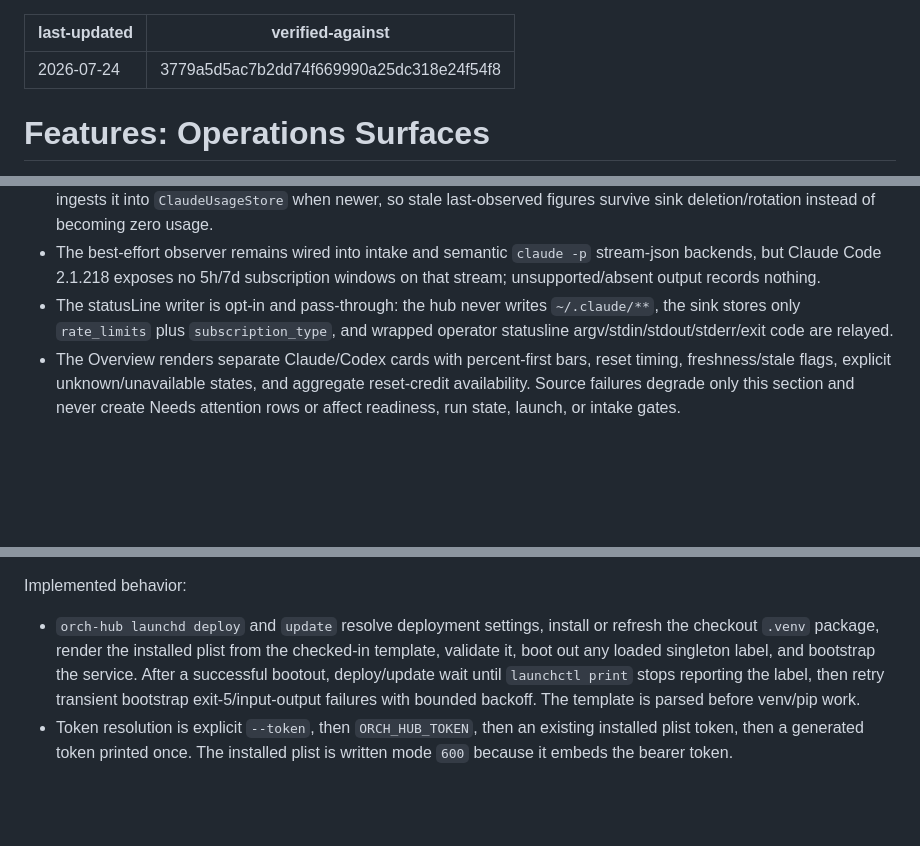
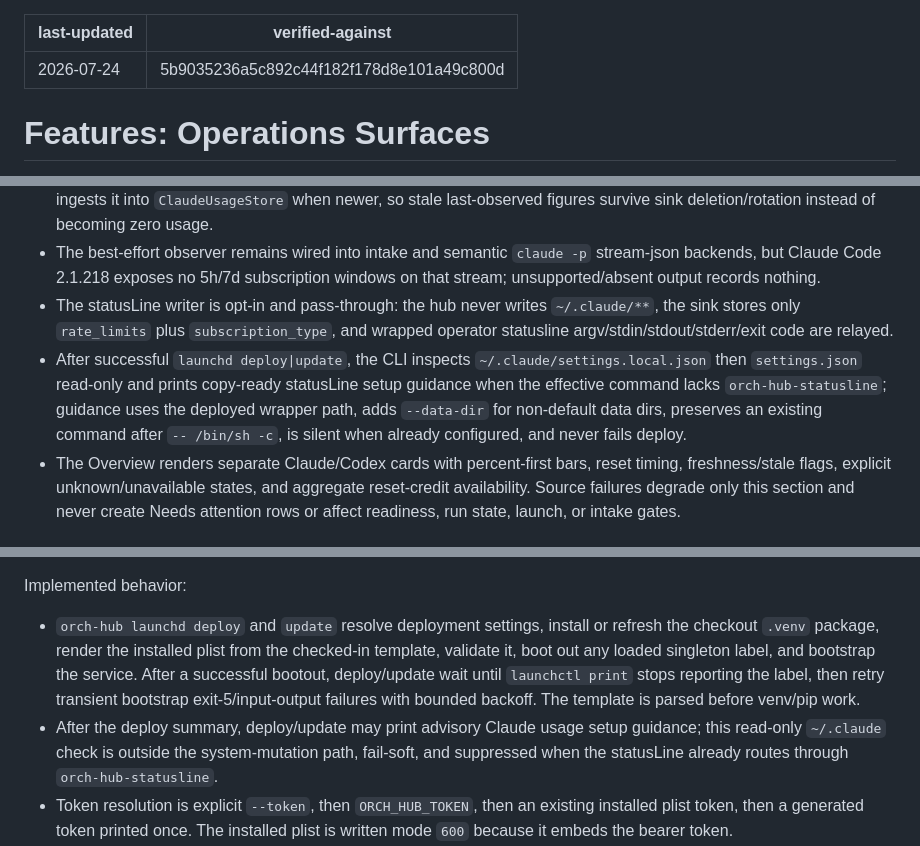
Before and after one commit to qinglin89/orch-hub, a Markdown page: .ai/features/ops.md, 3 parts joined by grey strips. Rendered like a GitHub page; blank space fills up the shorter version.

Commit message:
chore(ai): absorb guided Claude usage setup

```diff
--- a/.ai/features/ops.md
+++ b/.ai/features/ops.md
@@ -1,6 +1,6 @@
 ---
 last-updated: 2026-07-24
-verified-against: 3779a5d5ac7b2dd74f669990a25dc318e24f54f8
+verified-against: 5b9035236a5c892c44f182f178d8e101a49c800d
 ---
 
 # Features: Operations Surfaces
@@ -42,6 +42,12 @@ Implemented behavior:
 - The statusLine writer is opt-in and pass-through: the hub never writes
   `~/.claude/**`, the sink stores only `rate_limits` plus `subscription_type`,
   and wrapped operator statusline argv/stdin/stdout/stderr/exit code are relayed.
+- After successful `launchd deploy|update`, the CLI inspects
+  `~/.claude/settings.local.json` then `settings.json` read-only and prints
+  copy-ready statusLine setup guidance when the effective command lacks
+  `orch-hub-statusline`; guidance uses the deployed wrapper path, adds
+  `--data-dir` for non-default data dirs, preserves an existing command after
+  `-- /bin/sh -c`, is silent when already configured, and never fails deploy.
 - The Overview renders separate Claude/Codex cards with percent-first bars,
   reset timing, freshness/stale flags, explicit unknown/unavailable states, and
   aggregate reset-credit availability. Source failures degrade only this
@@ -123,6 +129,10 @@ Implemented behavior:
   `launchctl print` stops reporting the label, then retry transient bootstrap
   exit-5/input-output failures with bounded backoff. The template is parsed
   before venv/pip work.
+- After the deploy summary, deploy/update may print advisory Claude usage setup
+  guidance; this read-only `~/.claude` check is outside the system-mutation path,
+  fail-soft, and suppressed when the statusLine already routes through
+  `orch-hub-statusline`.
 - Token resolution is explicit `--token`, then `ORCH_HUB_TOKEN`, then an
   existing installed plist token, then a generated token printed once. The
   installed plist is written mode `600` because it embeds the bearer token.
```
Also changed, not shown: .ai/apis/cli.md (+8 -1 lines), .ai/modules/sidecar.md (+5 -1 lines).
